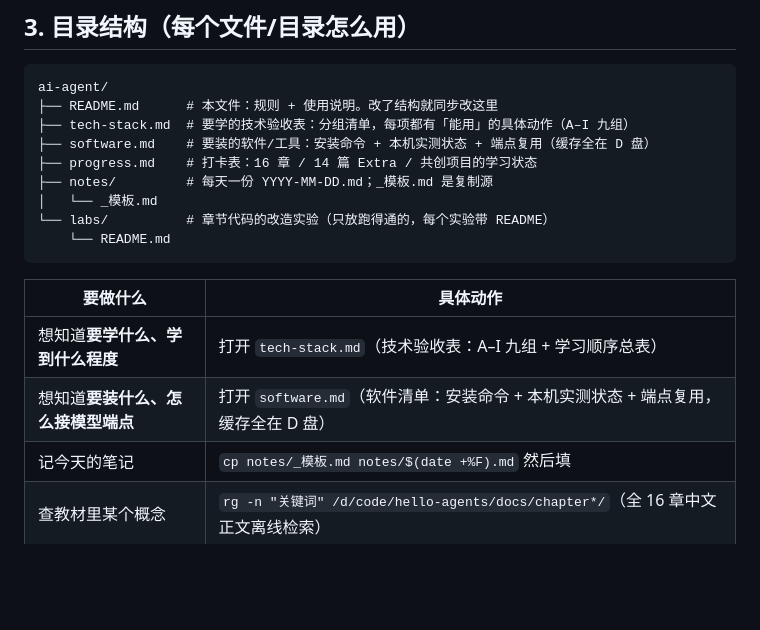
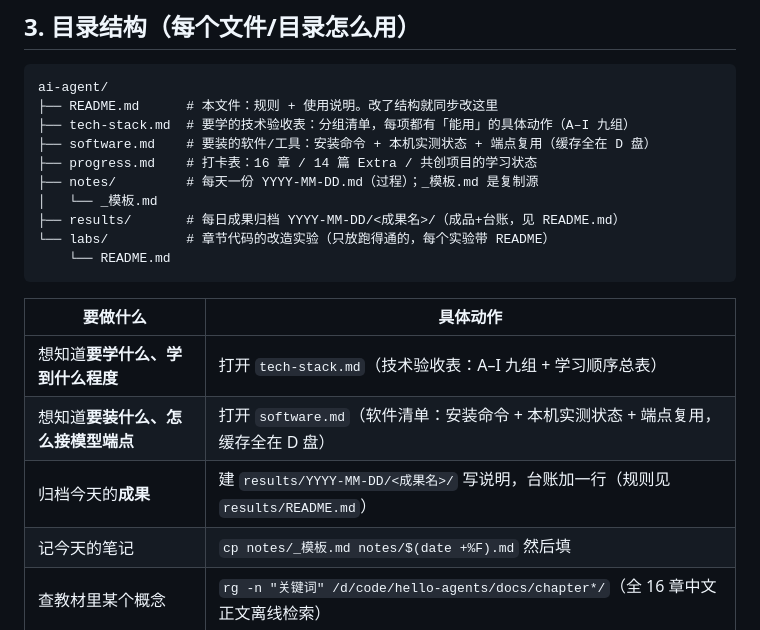
Before and after one commit to m19924772723/ai-agent, a Markdown page: README.md, the part around the change. Rendered like a GitHub page; blank space fills up the shorter version.

Commit message:
feat: results/ 每日成果归档（README 规则+台账 + 首条成果：2026-09-28 资料库搭建）

````diff
--- a/README.md
+++ b/README.md
@@ -31,8 +31,9 @@ ai-agent/
 ├── tech-stack.md  # 要学的技术验收表：分组清单，每项都有「能用」的具体动作（A–I 九组）
 ├── software.md    # 要装的软件/工具：安装命令 + 本机实测状态 + 端点复用（缓存全在 D 盘）
 ├── progress.md    # 打卡表：16 章 / 14 篇 Extra / 共创项目的学习状态
-├── notes/         # 每天一份 YYYY-MM-DD.md；_模板.md 是复制源
+├── notes/         # 每天一份 YYYY-MM-DD.md（过程）；_模板.md 是复制源
 │   └── _模板.md
+├── results/       # 每日成果归档 YYYY-MM-DD/<成果名>/（成品+台账，见 README.md）
 └── labs/          # 章节代码的改造实验（只放跑得通的，每个实验带 README）
     └── README.md
 ```
@@ -41,6 +42,7 @@ ai-agent/
 |---|---|
 | 想知道**要学什么、学到什么程度** | 打开 `tech-stack.md`（技术验收表：A–I 九组 + 学习顺序总表） |
 | 想知道**要装什么、怎么接模型端点** | 打开 `software.md`（软件清单：安装命令 + 本机实测状态 + 端点复用，缓存全在 D 盘） |
+| 归档今天的**成果** | 建 `results/YYYY-MM-DD/<成果名>/` 写说明，台账加一行（规则见 `results/README.md`） |
 | 记今天的笔记 | `cp notes/_模板.md notes/$(date +%F).md` 然后填 |
 | 查教材里某个概念 | `rg -n "关键词" /d/code/hello-agents/docs/chapter*/`（全 16 章中文正文离线检索） |
 | 读某一章 | 打开 `D:\code\hello-agents\docs\chapterN\第X章 xxx.md`（图能正常显示） |
````
Also changed, not shown: results/README.md (added, +41 -0 lines), 1 other file.
